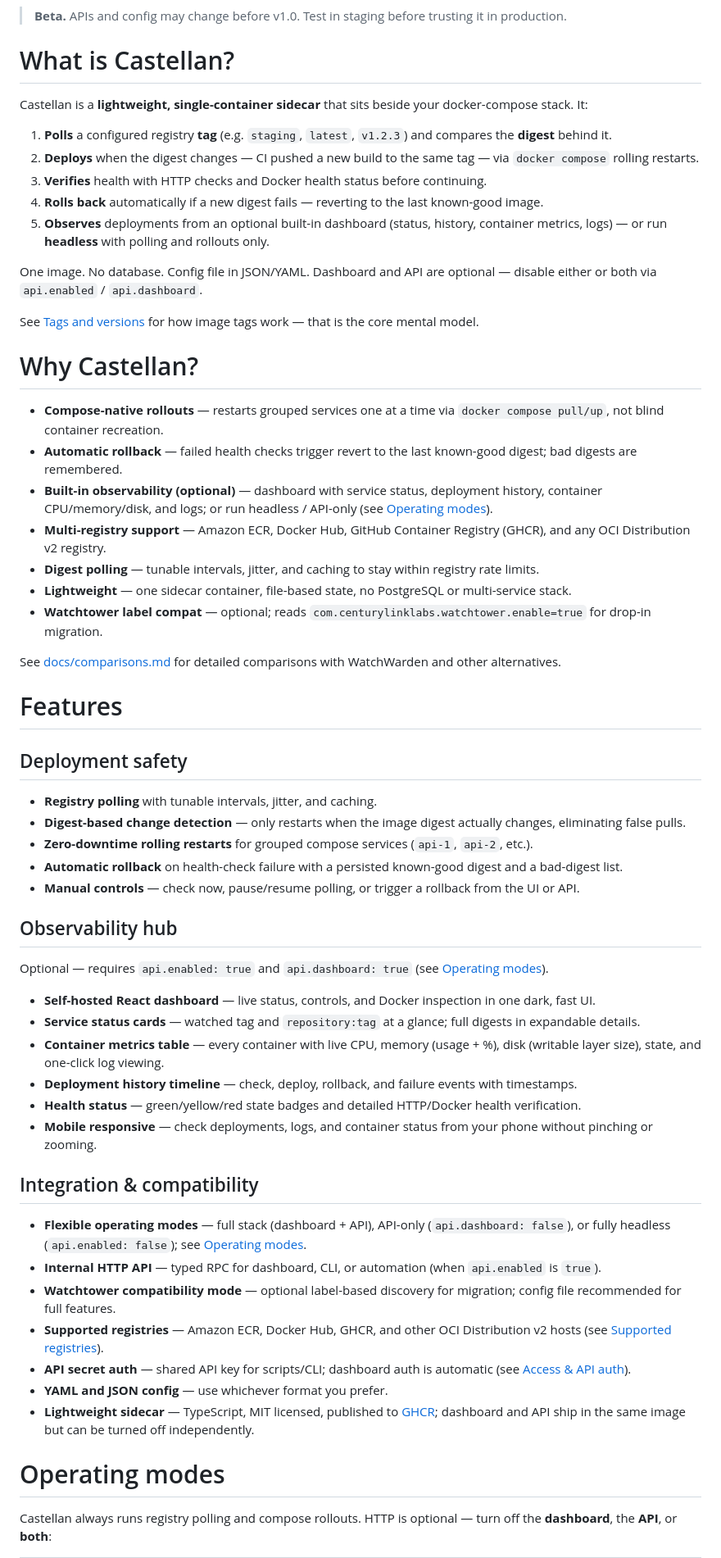
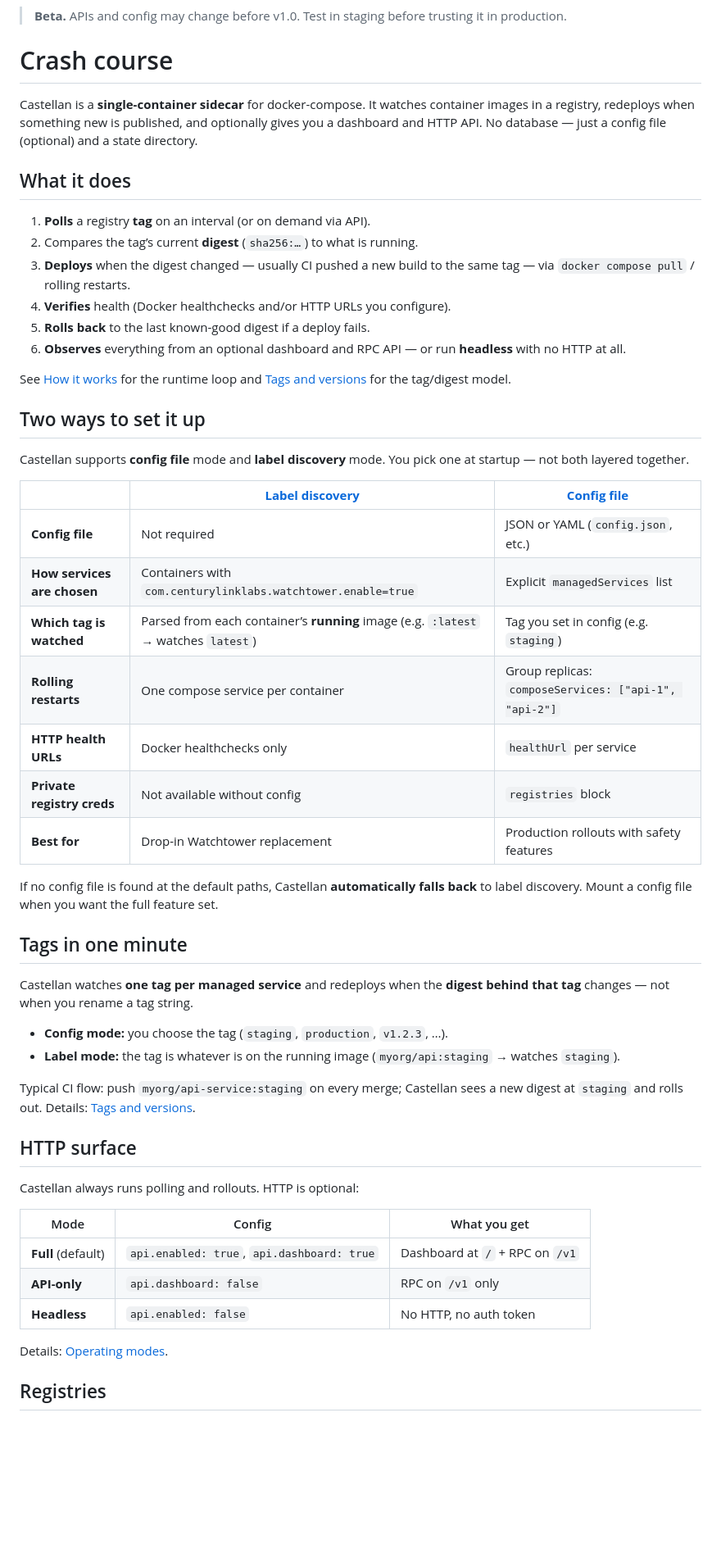
Before and after one commit to logfoxai/castellan, a Markdown page: README.md, the part around one of its changes. Shown at 82% size. GitHub-like rendering; blank space fills up the shorter version.

```diff
--- a/README.md
+++ b/README.md
@@ -26,64 +26,57 @@
 
 > **Beta.** APIs and config may change before v1.0. Test in staging before trusting it in production.
 
-# What is Castellan?
+# Crash course
 
-Castellan is a **lightweight, single-container sidecar** that sits beside your docker-compose stack. It:
+Castellan is a **single-container sidecar** for docker-compose. It watches container images in a registry, redeploys when something new is published, and optionally gives you a dashboard and HTTP API. No database — just a config file (optional) and a state directory.
 
-1. **Polls** a configured registry **tag** (e.g. `staging`, `latest`, `v1.2.3`) and compares the **digest** behind it.
-2. **Deploys** when the digest changes — CI pushed a new build to the same tag — via `docker compose` rolling restarts.
-3. **Verifies** health with HTTP checks and Docker health status before continuing.
-4. **Rolls back** automatically if a new digest fails — reverting to the last known-good image.
-5. **Observes** deployments from an optional built-in dashboard (status, history, container metrics, logs) — or run **headless** with polling and rollouts only.
+## What it does
 
-One image. No database. Config file in JSON/YAML. Dashboard and API are optional — disable either or both via `api.enabled` / `api.dashboard`.
+1. **Polls** a registry **tag** on an interval (or on demand via API).
+2. Compares the tag’s current **digest** (`sha256:…`) to what is running.
+3. **Deploys** when the digest changed — usually CI pushed a new build to the same tag — via `docker compose pull` / rolling restarts.
+4. **Verifies** health (Docker healthchecks and/or HTTP URLs you configure).
+5. **Rolls back** to the last known-good digest if a deploy fails.
+6. **Observes** everything from an optional dashboard and RPC API — or run **headless** with no HTTP at all.
 
-See [Tags and versions](#tags-and-versions) for how image tags work — that is the core mental model.
+See [How it works](#how-it-works) for the runtime loop and [Tags and versions](#tags-and-versions) for the tag/digest model.
 
-# Why Castellan?
+## Two ways to set it up
 
-- **Compose-native rollouts** — restarts grouped services one at a time via `docker compose pull/up`, not blind container recreation.
-- **Automatic rollback** — failed health checks trigger revert to the last known-good digest; bad digests are remembered.
-- **Built-in observability (optional)** — dashboard with service status, deployment history, container CPU/memory/disk, and logs; or run headless / API-only (see [Operating modes](#operating-modes)).
-- **Multi-registry support** — Amazon ECR, Docker Hub, GitHub Container Registry (GHCR), and any OCI Distribution v2 registry.
-- **Digest polling** — tunable intervals, jitter, and caching to stay within registry rate limits.
-- **Lightweight** — one sidecar container, file-based state, no PostgreSQL or multi-service stack.
-- **Watchtower label compat** — optional; reads `com.centurylinklabs.watchtower.enable=true` for drop-in migration.
+Castellan supports **config file** mode and **label discovery** mode. You pick one at startup — not both layered together.
 
-See [docs/comparisons.md](docs/comparisons.md) for detailed comparisons with WatchWarden and other alternatives.
+| | **[Label discovery](#label-discovery-watchtower-compat)** | **[Config file](#config-file-recommended)** |
+|---|---|---|
+| **Config file** | Not required | JSON or YAML (`config.json`, etc.) |
+| **How services are chosen** | Containers with `com.centurylinklabs.watchtower.enable=true` | Explicit `managedServices` list |
+| **Which tag is watched** | Parsed from each container’s **running** image (e.g. `:latest` → watches `latest`) | Tag you set in config (e.g. `staging`) |
+| **Rolling restarts** | One compose service per container | Group replicas: `composeServices: ["api-1", "api-2"]` |
+| **HTTP health URLs** | Docker healthchecks only | `healthUrl` per service |
+| **Private registry creds** | Not available without config | `registries` block |
+| **Best for** | Drop-in Watchtower replacement | Production rollouts with safety features |
 
-# Features
+If no config file is found at the default paths, Castellan **automatically falls back** to label discovery. Mount a config file when you want the full feature set.
 
-## Deployment safety
+## Tags in one minute
 
-- **Registry polling** with tunable intervals, jitter, and caching.
-- **Digest-based change detection** — only restarts when the image digest actually changes, eliminating false pulls.
-- **Zero-downtime rolling restarts** for grouped compose services (`api-1`, `api-2`, etc.).
-- **Automatic rollback** on health-check failure with a persisted known-good digest and a bad-digest list.
-- **Manual controls** — check now, pause/resume polling, or trigger a rollback from the UI or API.
+Castellan watches **one tag per managed service** and redeploys when the **digest behind that tag** changes — not when you rename a tag string.
 
-## Observability hub
+- **Config mode:** you choose the tag (`staging`, `production`, `v1.2.3`, …).
+- **Label mode:** the tag is whatever is on the running image (`myorg/api:staging` → watches `staging`).
 
-Optional — requires `api.enabled: true` and `api.dashboard: true` (see [Operating modes](#operating-modes)).
+Typical CI flow: push `myorg/api-service:staging` on every merge; Castellan sees a new digest at `staging` and rolls out. Details: [Tags and versions](#tags-and-versions).
 
-- **Self-hosted React dashboard** — live status, controls, and Docker inspection in one dark, fast UI.
-- **Service status cards** — watched tag and `repository:tag` at a glance; full digests in expandable details.
-- **Container metrics table** — every container with live CPU, memory (usage + %), disk (writable layer size), state, and one-click log viewing.
-- **Deployment history timeline** — check, deploy, rollback, and failure events with timestamps.
-- **Health status** — green/yellow/red state badges and detailed HTTP/Docker health verification.
-- **Mobile responsive** — check deployments, logs, and container status from your phone without pinching or zooming.
+## HTTP surface
 
-## Integration & compatibility
+Castellan always runs polling and rollouts. HTTP is optional:
 
-- **Flexible operating modes** — full stack (dashboard + API), API-only (`api.dashboard: false`), or fully headless (`api.enabled: false`); see [Operating modes](#operating-modes).
-- **Internal HTTP API** — typed RPC for dashboard, CLI, or automation (when `api.enabled` is `true`).
-- **Watchtower compatibility mode** — optional label-based discovery for migration; config file recommended for full features.
-- **Supported registries** — Amazon ECR, Docker Hub, GHCR, and other OCI Distribution v2 hosts (see [Supported registries](#supported-registries)).
-- **API secret auth** — shared API key for scripts/CLI; dashboard auth is automatic (see [Access & API auth](#access--api-auth)).
-- **YAML and JSON config** — use whichever format you prefer.
-- **Lightweight sidecar** — TypeScript, MIT licensed, published to [GHCR](https://github.com/logfoxai/castellan/pkgs/container/castellan); dashboard and API ship in the same image but can be turned off independently.
+| Mode | Config | What you get |
+|---|---|---|
+| **Full** (default) | `api.enabled: true`, `api.dashboard: true` | Dashboard at `/` + RPC on `/v1` |
+| **API-only** | `api.dashboard: false` | RPC on `/v1` only |
+| **Headless** | `api.enabled: false` | No HTTP, no auth token |
 
-# Operating modes
+Details: [Operating modes](#operating-modes).
 
-Castellan always runs registry polling and compose rollouts. HTTP is optional — turn off the **dashboard**, the **API**, or **both**:
+## Registries
 
```
Also changed, not shown: other parts of README.md (+172 -172 lines).
